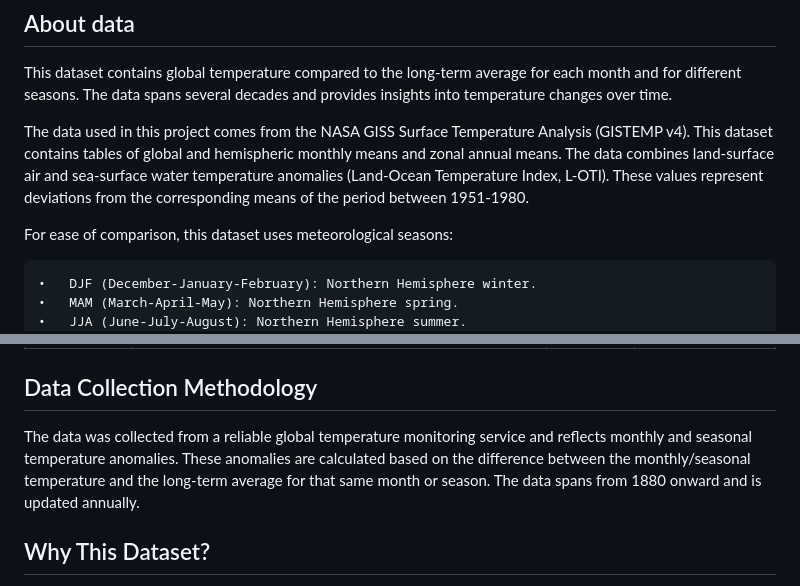
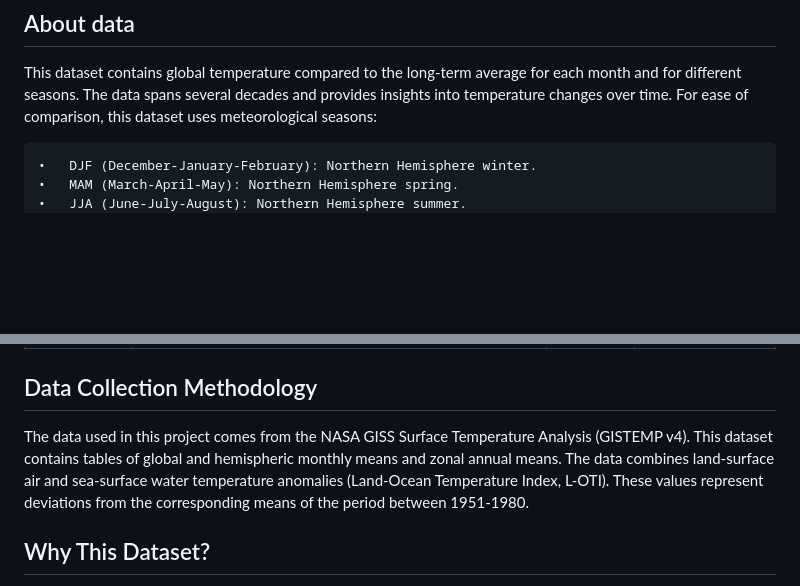
Before and after one commit to SonamNRathod/TimeSeriesDataAnalysis, a Markdown page: README.md, 2 parts joined by grey strips. Rendered like a GitHub page; blank space fills up the shorter version.

```diff
--- a/README.md
+++ b/README.md
@@ -5,9 +5,6 @@ This repo is related to time series data analysis for creating forecasting model
 
 ## About data
 This dataset contains global temperature compared to the long-term average for each month and for different seasons. The data spans several decades and provides insights into temperature changes over time.
-
-The data used in this project comes from the NASA GISS Surface Temperature Analysis (GISTEMP v4). This dataset contains tables of global and hemispheric monthly means and zonal annual means. The data combines land-surface air and sea-surface water temperature anomalies (Land-Ocean Temperature Index, L-OTI). These values represent deviations from the corresponding means of the period between 1951-1980.
-
 For ease of comparison, this dataset uses meteorological seasons:
 
 	•	DJF (December-January-February): Northern Hemisphere winter.
@@ -45,7 +42,7 @@ This section describes each column in the dataset:
 
 ## Data Collection Methodology
 
-The data was collected from a reliable global temperature monitoring service and reflects monthly and seasonal temperature anomalies. These anomalies are calculated based on the difference between the monthly/seasonal temperature and the long-term average for that same month or season. The data spans from 1880 onward and is updated annually.
+The data used in this project comes from the NASA GISS Surface Temperature Analysis (GISTEMP v4). This dataset contains tables of global and hemispheric monthly means and zonal annual means. The data combines land-surface air and sea-surface water temperature anomalies (Land-Ocean Temperature Index, L-OTI). These values represent deviations from the corresponding means of the period between 1951-1980.
 
 ## Why This Dataset?
 
```
